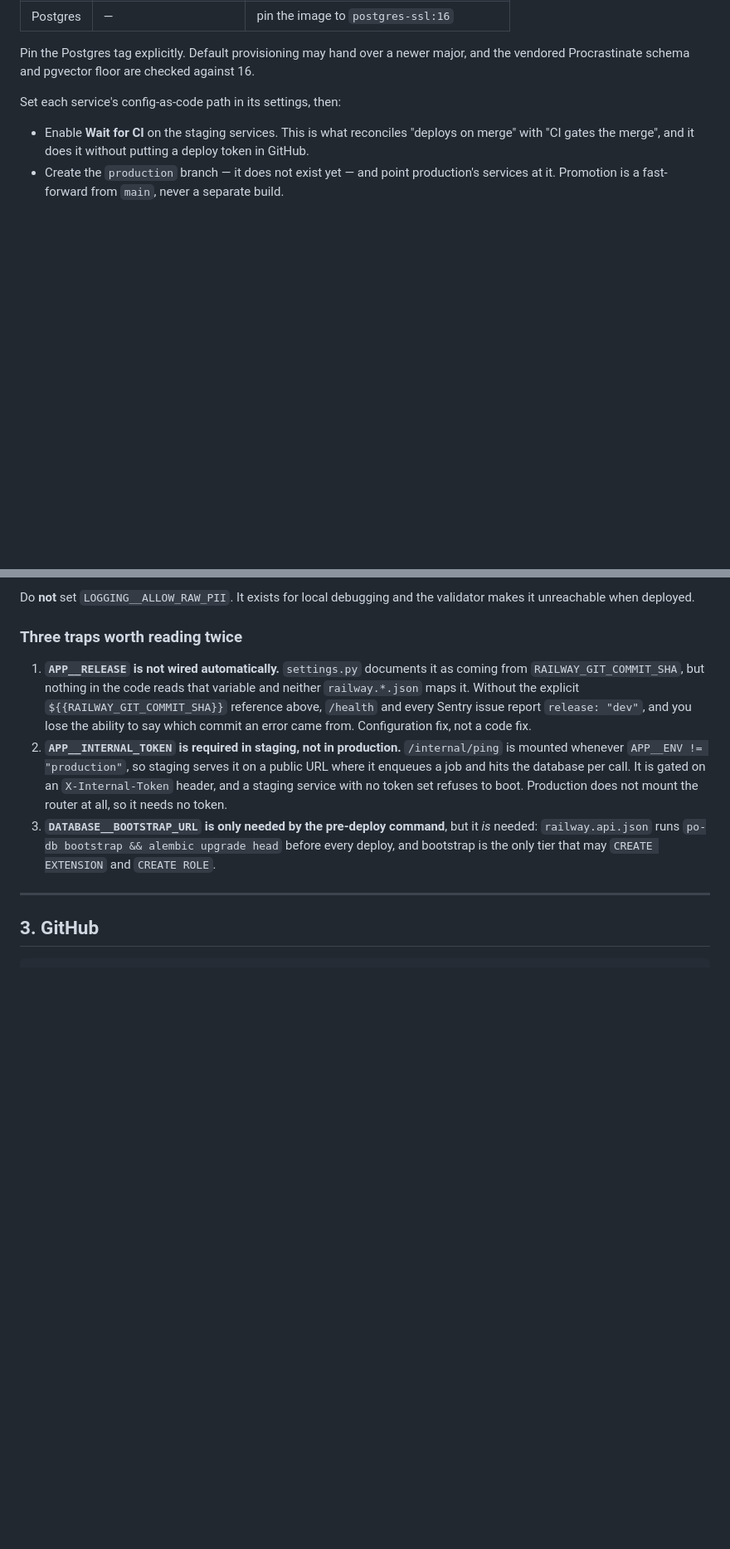
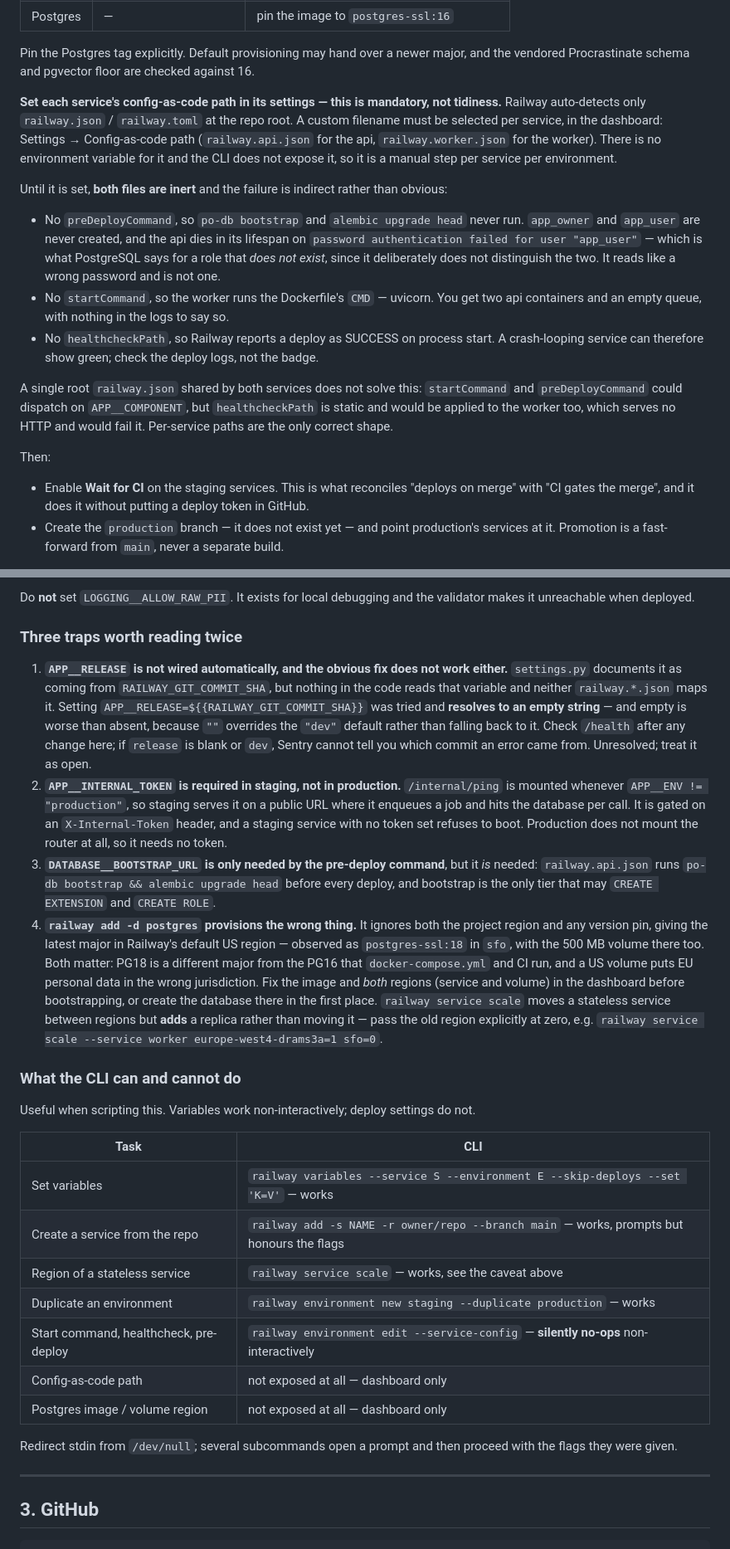
Before and after one commit to danielshefer1/personal-organizer, a Markdown page: docs/runbook-iteration-01.md, 2 parts joined by grey strips. Shown at 83% size. GitHub-like rendering; blank space fills up the shorter version.

Commit message:
docs: correct the runbook against a real Railway deploy
Written from actually doing it. Four things the original runbook got wrong or understated, each
found by hitting it.

**Config-as-code paths are mandatory, and failing to set them fails indirectly.** Railway
auto-detects only `railway.json`/`railway.toml` at the repo root, so `railway.api.json` and
`railway.worker.json` are inert until each service is pointed at its file in the dashboard. The
runbook mentioned the setting in passing; it is in fact the difference between a working deploy
and a confusing one. With it unset there is no `preDeployCommand`, so the roles are never
created and the api dies on `password authentication failed for user "app_user"` -- which is
what PostgreSQL reports for a role that does not exist, since it deliberately does not
distinguish the two cases. It reads as a wrong password and is not one. Also: no `startCommand`,
so the worker runs the Dockerfile CMD and silently becomes a second api; and no
`healthcheckPath`, so Railway marks a crash-looping deploy SUCCESS on process start.

Documented why a single shared root `railway.json` does not solve it: `startCommand` and
`preDeployCommand` could dispatch on `APP__COMPONENT`, but `healthcheckPath` is static and would
be applied to the worker, which serves no HTTP.

**`APP__RELEASE=${{RAILWAY_GIT_COMMIT_SHA}}` does not work.** The runbook prescribed exactly
that. It resolves to an empty string, which is worse than leaving it unset -- `""` overrides the
`"dev"` default instead of falling back to it. Recorded as open rather than solved.

**`railway add -d postgres` provisions the wrong database.** It ignores the project region and
any version pin: observed as `postgres-ssl:18` in `sfo`, volume included. PG18 is a different
major from the PG16 that compose and CI run, and a US volume puts EU personal data in the wrong
jurisdiction. Both need fixing in the dashboard. Noted too that `railway service scale` *adds* a
replica rather than moving one, so the old region has to be passed explicitly at zero.

**Added a table of what the CLI can and cannot do**, because the split is not guessable:
variables, service creation, scaling and environment duplication all work non-interactively,
while `environment edit --service-config` silently no-ops and the config path, Postgres image and
volume region are not exposed at all.

Co-Authored-By: Claude Opus 5 (1M context) <noreply@anthropic.com>

```diff
--- a/docs/runbook-iteration-01.md
+++ b/docs/runbook-iteration-01.md
@@ -51,7 +51,31 @@ Environments `staging` and `production`. In each:
 Pin the Postgres tag explicitly. Default provisioning may hand over a newer major, and the
 vendored Procrastinate schema and pgvector floor are checked against 16.
 
-Set each service's config-as-code path in its settings, then:
+**Set each service's config-as-code path in its settings — this is mandatory, not tidiness.**
+Railway auto-detects only `railway.json` / `railway.toml` at the repo root. A custom filename
+must be selected per service, in the dashboard: Settings → Config-as-code path
+(`railway.api.json` for the api, `railway.worker.json` for the worker). There is no environment
+variable for it and the CLI does not expose it, so it is a manual step per service per
+environment.
+
+Until it is set, **both files are inert** and the failure is indirect rather than obvious:
+
+- No `preDeployCommand`, so `po-db bootstrap` and `alembic upgrade head` never run. `app_owner`
+  and `app_user` are never created, and the api dies in its lifespan on
+  `password authentication failed for user "app_user"` — which is what PostgreSQL says for a role
+  that *does not exist*, since it deliberately does not distinguish the two. It reads like a
+  wrong password and is not one.
+- No `startCommand`, so the worker runs the Dockerfile's `CMD` — uvicorn. You get two api
+  containers and an empty queue, with nothing in the logs to say so.
+- No `healthcheckPath`, so Railway reports a deploy as SUCCESS on process start. A crash-looping
+  service can therefore show green; check the deploy logs, not the badge.
+
+A single root `railway.json` shared by both services does not solve this: `startCommand` and
+`preDeployCommand` could dispatch on `APP__COMPONENT`, but `healthcheckPath` is static and would
+be applied to the worker too, which serves no HTTP and would fail it. Per-service paths are the
+only correct shape.
+
+Then:
 
 - Enable **Wait for CI** on the staging services. This is what reconciles "deploys on merge"
   with "CI gates the merge", and it does it without putting a deploy token in GitHub.
@@ -105,11 +129,13 @@ it unreachable when deployed.
 
 ### Three traps worth reading twice
 
-1. **`APP__RELEASE` is not wired automatically.** `settings.py` documents it as coming from
-   `RAILWAY_GIT_COMMIT_SHA`, but nothing in the code reads that variable and neither
-   `railway.*.json` maps it. Without the explicit `${{RAILWAY_GIT_COMMIT_SHA}}` reference above,
-   `/health` and every Sentry issue report `release: "dev"`, and you lose the ability to say
-   which commit an error came from. Configuration fix, not a code fix.
+1. **`APP__RELEASE` is not wired automatically, and the obvious fix does not work either.**
+   `settings.py` documents it as coming from `RAILWAY_GIT_COMMIT_SHA`, but nothing in the code
+   reads that variable and neither `railway.*.json` maps it. Setting
+   `APP__RELEASE=${{RAILWAY_GIT_COMMIT_SHA}}` was tried and **resolves to an empty string** — and
+   empty is worse than absent, because `""` overrides the `"dev"` default rather than falling back
+   to it. Check `/health` after any change here; if `release` is blank or `dev`, Sentry cannot tell
+   you which commit an error came from. Unresolved; treat it as open.
 2. **`APP__INTERNAL_TOKEN` is required in staging, not in production.** `/internal/ping` is
    mounted whenever `APP__ENV != "production"`, so staging serves it on a public URL where it
    enqueues a job and hits the database per call. It is gated on an `X-Internal-Token` header,
@@ -118,6 +144,32 @@ it unreachable when deployed.
 3. **`DATABASE__BOOTSTRAP_URL` is only needed by the pre-deploy command**, but it *is* needed:
    `railway.api.json` runs `po-db bootstrap && alembic upgrade head` before every deploy, and
    bootstrap is the only tier that may `CREATE EXTENSION` and `CREATE ROLE`.
+4. **`railway add -d postgres` provisions the wrong thing.** It ignores both the project region
+   and any version pin, giving the latest major in Railway's default US region — observed as
+   `postgres-ssl:18` in `sfo`, with the 500 MB volume there too. Both matter: PG18 is a different
+   major from the PG16 that `docker-compose.yml` and CI run, and a US volume puts EU personal data
+   in the wrong jurisdiction. Fix the image and *both* regions (service and volume) in the
+   dashboard before bootstrapping, or create the database there in the first place. `railway
+   service scale` moves a stateless service between regions but **adds** a replica rather than
+   moving it — pass the old region explicitly at zero, e.g.
+   `railway service scale --service worker europe-west4-drams3a=1 sfo=0`.
+
+### What the CLI can and cannot do
+
+Useful when scripting this. Variables work non-interactively; deploy settings do not.
+
+| Task | CLI |
+|---|---|
+| Set variables | `railway variables --service S --environment E --skip-deploys --set 'K=V'` — works |
+| Create a service from the repo | `railway add -s NAME -r owner/repo --branch main` — works, prompts but honours the flags |
+| Region of a stateless service | `railway service scale` — works, see the caveat above |
+| Duplicate an environment | `railway environment new staging --duplicate production` — works |
+| Start command, healthcheck, pre-deploy | `railway environment edit --service-config` — **silently no-ops** non-interactively |
+| Config-as-code path | not exposed at all — dashboard only |
+| Postgres image / volume region | not exposed at all — dashboard only |
+
+Redirect stdin from `/dev/null`; several subcommands open a prompt and then proceed with the
+flags they were given.
 
 ---
 
```
